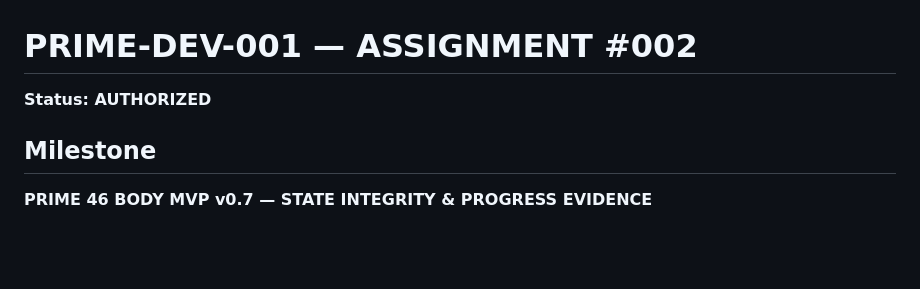
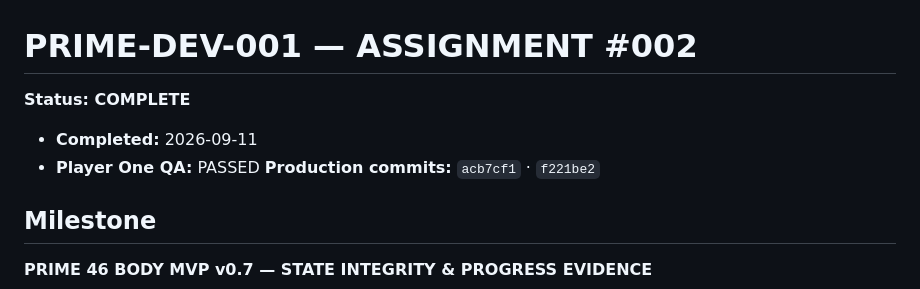
Before and after one commit to Prime46-App/Prime46, a Markdown page: PRIME_DEV_001_ASSIGNMENT_002.md, the part around the change. Rendered like a GitHub page; blank space fills up the shorter version.

```diff
--- a/PRIME_DEV_001_ASSIGNMENT_002.md
+++ b/PRIME_DEV_001_ASSIGNMENT_002.md
@@ -1,6 +1,10 @@
 # PRIME-DEV-001 — ASSIGNMENT #002
 
-**Status: AUTHORIZED**
+**Status: COMPLETE**
+
+- **Completed:** 2026-09-11
+- **Player One QA:** PASSED
+**Production commits:** `acb7cf1` · `f221be2`
 
 ## Milestone
 **PRIME 46 BODY MVP v0.7 — STATE INTEGRITY & PROGRESS EVIDENCE**
```
Also changed, not shown: DECISION_LOG.md (+13 -0 lines), PRIME_DEV_001_ASSIGNMENT_003.md (added, +114 -0 lines).
